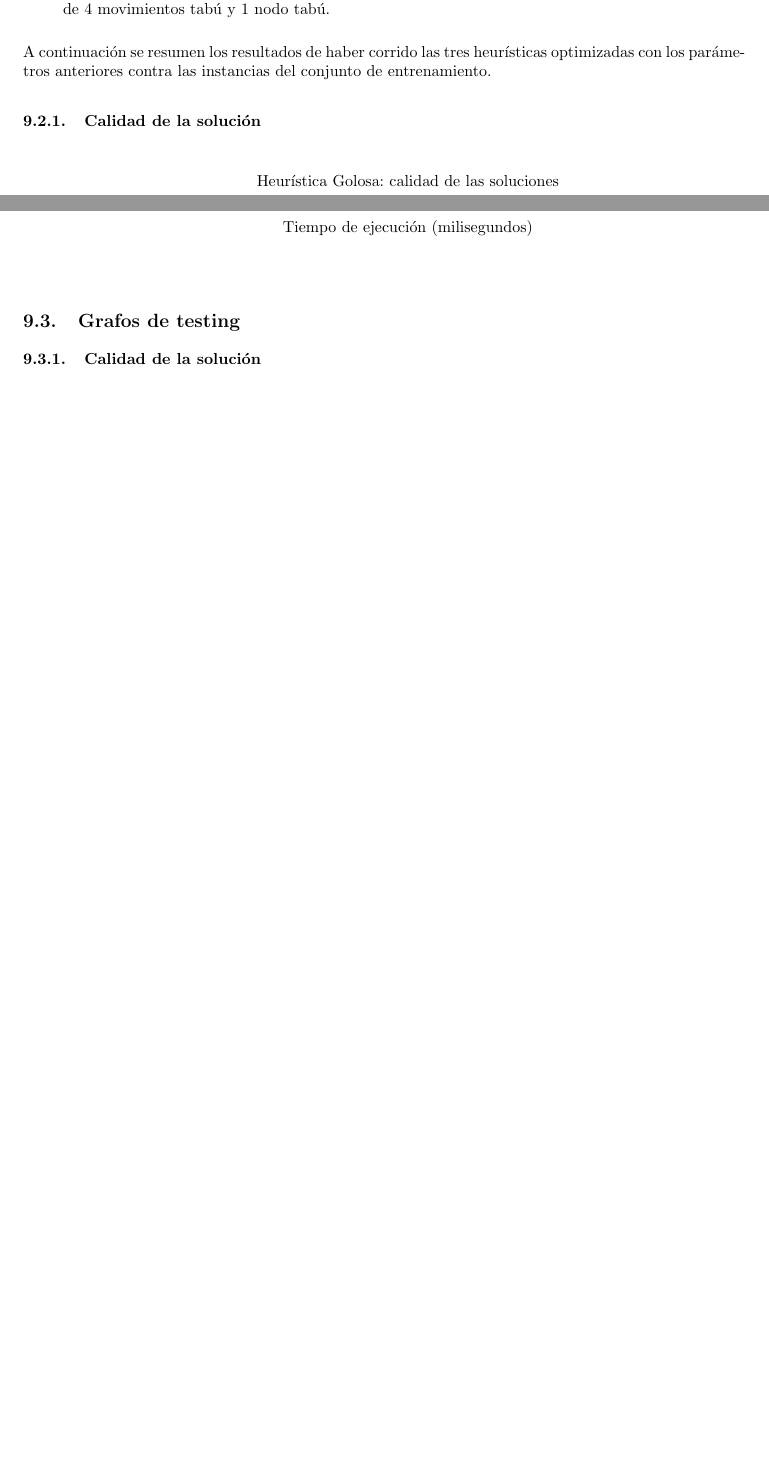
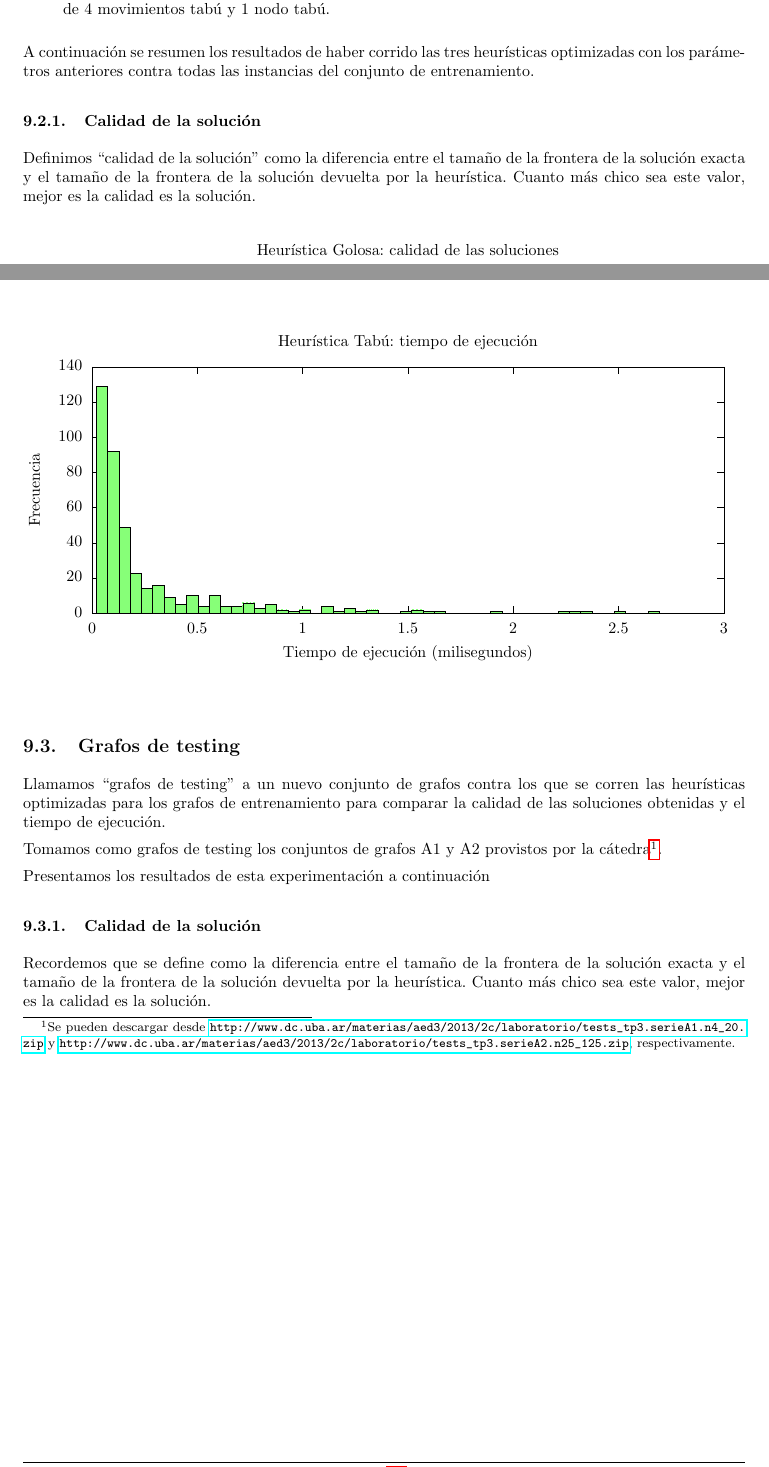
Before and after one commit to LeandroLovisolo/Algo3-TP3, a LaTeX document (tex/informe.tex): two parts of pages 20 and 23 of 27, joined at a grey line, cut so that both start at the same text, the shorter picture padded with empty space. Compiled offline with pdfLaTeX.

Commit message:
Experimentación

```diff
--- a/tex/informe.tex
+++ b/tex/informe.tex
@@ -16,6 +16,7 @@
 \usepackage{enumitem} % Provee macro \setlist
 \usepackage{tabularx}
 \usepackage{multirow}
+\usepackage{hyperref}
 \usepackage[toc, page]{appendix}
 
 
@@ -726,10 +727,12 @@ Las configuraciones óptimas resultaron ser las siguientes:
 	\item[Heurística tabú:] Se toma como solución inicial la clique devuelta por la heurística golosa y un máximo de 4 movimientos tabú y 1 nodo tabú.
 \end{description}
 
-A continuación se resumen los resultados de haber corrido las tres heurísticas optimizadas con los parámetros anteriores contra las instancias del conjunto de entrenamiento.
+A continuación se resumen los resultados de haber corrido las tres heurísticas optimizadas con los parámetros anteriores contra todas las instancias del conjunto de entrenamiento.
 
 
 \subsubsection{Calidad de la solución}
+
+Definimos ``calidad de la solución'' como la diferencia entre el tamaño de la frontera de la solución exacta y el tamaño de la frontera de la solución devuelta por la heurística. Cuanto más chico sea este valor, mejor es la calidad es la solución.
 
 
 \begin{figure}[H]
@@ -762,8 +765,16 @@ A continuación se resumen los resultados de haber corrido las tres heurísticas
 
 \subsection{Grafos de testing}
 
+Llamamos ``grafos de testing'' a un nuevo conjunto de grafos contra los que se corren las heurísticas optimizadas para los grafos de entrenamiento para comparar la calidad de las soluciones obtenidas y el tiempo de ejecución.
+
+Tomamos como grafos de testing los conjuntos de grafos A1 y A2 provistos por la cátedra\footnote{Se pueden descargar desde \url{http://www.dc.uba.ar/materias/aed3/2013/2c/laboratorio/tests_tp3.serieA1.n4_20.zip} y \url{http://www.dc.uba.ar/materias/aed3/2013/2c/laboratorio/tests_tp3.serieA2.n25_125.zip}, respectivamente.}.
+
+Presentamos los resultados de esta experimentación a continuación
+
 
 \subsubsection{Calidad de la solución}
+
+Recordemos que se define como la diferencia entre el tamaño de la frontera de la solución exacta y el tamaño de la frontera de la solución devuelta por la heurística. Cuanto más chico sea este valor, mejor es la calidad es la solución.
 
 \begin{figure}[H]
 	\include{golosa-calidad-testing}
```
Also changed, not shown: tex/informe.tex (10 more changed lines), 1 other file.
